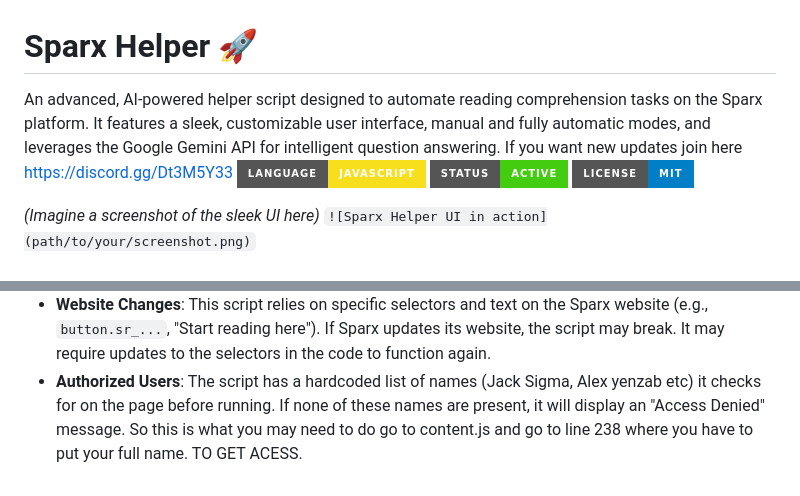
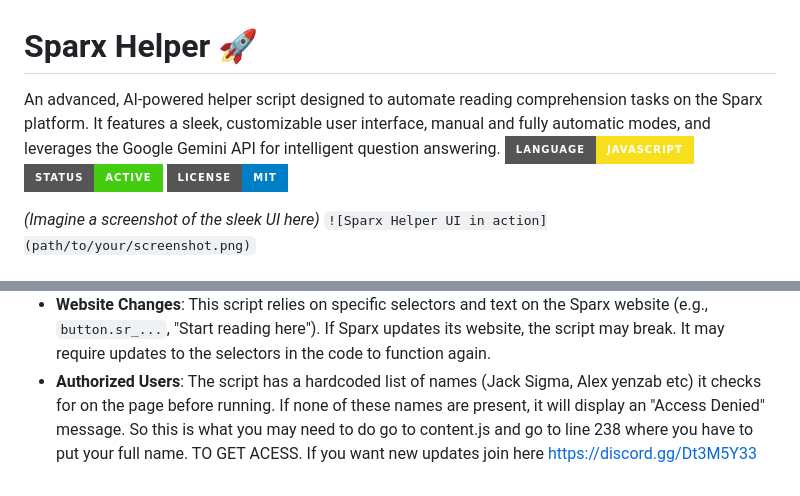
Before and after one commit to sparx750/Sparx-Helper, a Markdown page: README.md, 2 parts joined by grey strips. Rendered like a GitHub page; badges without logos.

```diff
--- a/README.md
+++ b/README.md
@@ -1,6 +1,6 @@
 # Sparx Helper 🚀
 
-An advanced, AI-powered helper script designed to automate reading comprehension tasks on the Sparx platform. It features a sleek, customizable user interface, manual and fully automatic modes, and leverages the Google Gemini API for intelligent question answering. If you want new updates join here https://discord.gg/Dt3M5Y33
+An advanced, AI-powered helper script designed to automate reading comprehension tasks on the Sparx platform. It features a sleek, customizable user interface, manual and fully automatic modes, and leverages the Google Gemini API for intelligent question answering.
 ![Language](https://img.shields.io/badge/Language-JavaScript-F7DF1E?style=for-the-badge&logo=javascript)
 ![Status](https://img.shields.io/badge/Status-Active-4C1?style=for-the-badge)
 ![License](https://img.shields.io/badge/License-MIT-blue.svg?style=for-the-badge)
@@ -104,3 +104,4 @@ The settings panel allows for further customization.
 *   **Website Changes**: This script relies on specific selectors and text on the Sparx website (e.g., `button.sr_...`, "Start reading here"). If Sparx updates its website, the script may break. It may require updates to the selectors in the code to function again.
 *   **Authorized Users**: The script has a hardcoded list of names (Jack Sigma, Alex yenzab etc) it checks for on the page before running. If none of these names are present, it will display an "Access Denied" message.
 So this is what  you may need to do go to content.js and go to line 238 where you have to put your full name. TO GET ACESS.
+If you want new updates join here https://discord.gg/Dt3M5Y33
```
